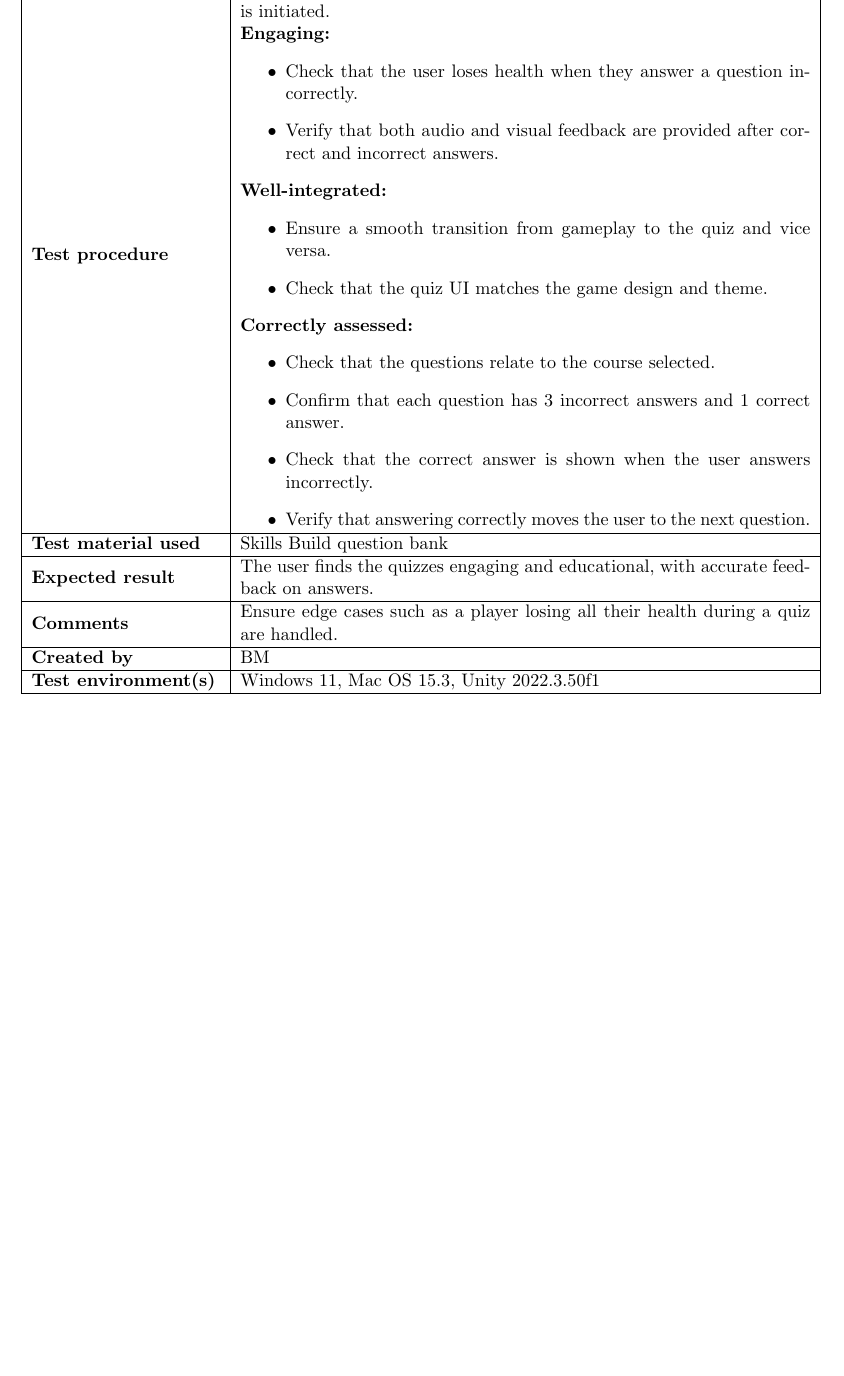
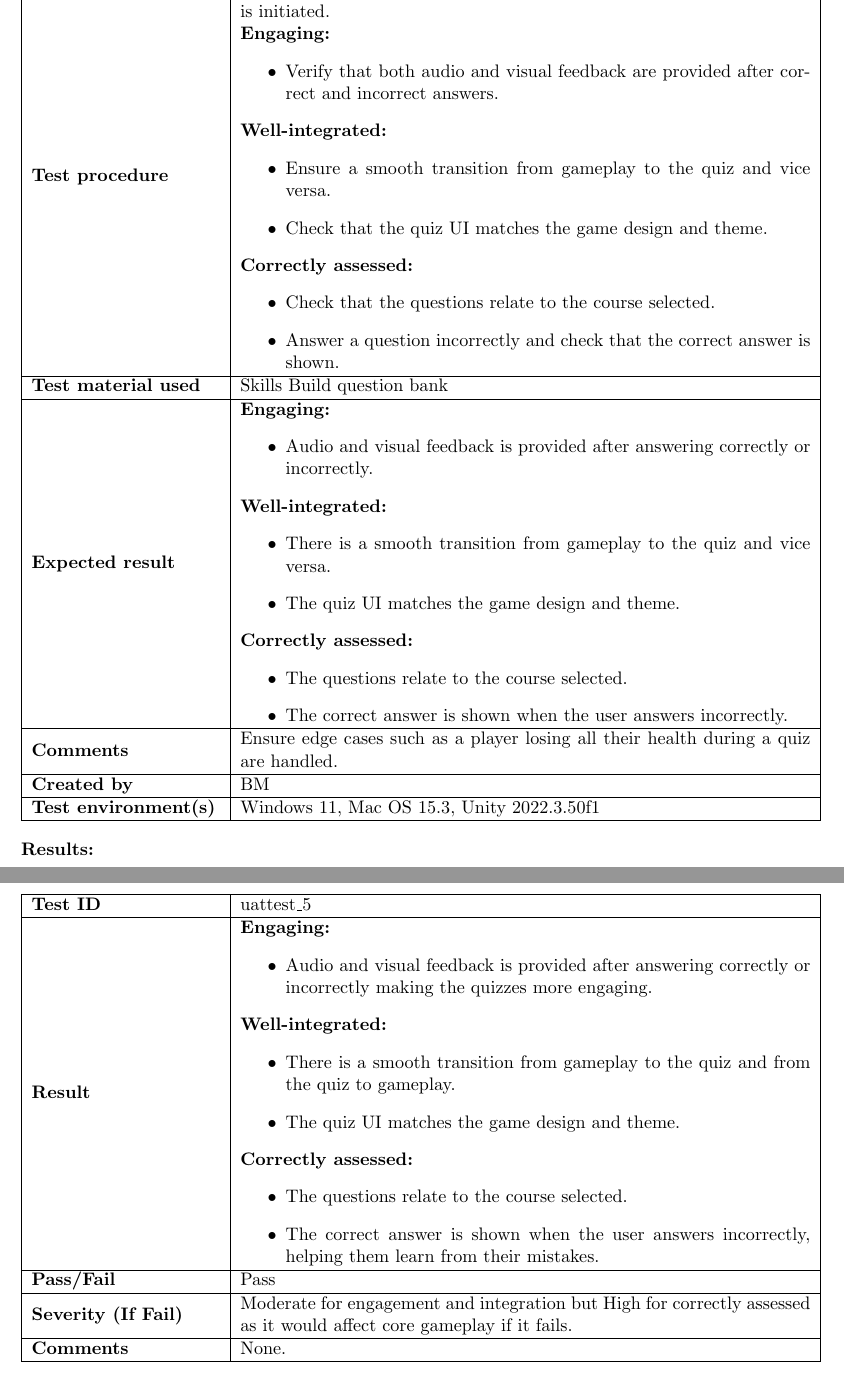
Before and after one commit to COMP2281/software-engineering-group24-25-05, a LaTeX document (documentation/testPlan.tex): part of page 32 of 35 before the commit and two parts of pages 32 and 33 of 36 after it, the two joined at a grey line, cut so that both start at the same text, the shorter picture padded with empty space. Compiled offline with pdfLaTeX.

Commit message:
Added results tables

```diff
--- a/documentation/testPlan.tex
+++ b/documentation/testPlan.tex
@@ -1380,7 +1370,6 @@
 
     \textbf{Engaging:}
     \begin{itemize}
-        \item Check that the user loses health when they answer a question incorrectly.
         \item Verify that both audio and visual feedback are provided after correct and incorrect answers.
     \end{itemize}
     \textbf{Well-integrated:}
@@ -1391,21 +1380,67 @@
     \textbf{Correctly assessed:}
     \begin{itemize}
         \item Check that the questions relate to the course selected.
-        \item Confirm that each question has 3 incorrect answers and 1 correct answer.
-        \item Check that the correct answer is shown when the user answers incorrectly.
-        \item Verify that answering correctly moves the user to the next question.
+        \item Answer a question incorrectly and check that the correct answer is shown.
     \end{itemize}
     \\
     \hline
     \textbf{Test material used} & Skills Build question bank \\
     \hline
-    \textbf{Expected result} & The user finds the quizzes engaging and educational, with accurate feedback on answers. \\
+    \textbf{Expected result} &
+    \textbf{Engaging:}
+    \begin{itemize}
+        \item Audio and visual feedback is provided after answering correctly or incorrectly.
+    \end{itemize}
+    \textbf{Well-integrated:}
+    \begin{itemize}
+        \item There is a smooth transition from gameplay to the quiz and vice versa.
+        \item The quiz UI matches the game design and theme.
+    \end{itemize}
+    \textbf{Correctly assessed:}
+    \begin{itemize}
+        \item The questions relate to the course selected.
+        \item The correct answer is shown when the user answers incorrectly.
+    \end{itemize}
+    \\
     \hline
     \textbf{Comments} & Ensure edge cases such as a player losing all their health during a quiz are handled. \\
     \hline
     \textbf{Created by} & BM \\
     \hline
     \textbf{Test environment(s)} & Windows 11, Mac OS 15.3, Unity 2022.3.50f1 \\
+    \hline
+\end{tabularx}
+\end{center}
+
+\noindent \textbf{Results:}
+
+\begin{center}
+\begin{tabularx}{\linewidth}{|>{\raggedright\arraybackslash}m{4cm}|X|}
+    \hline
+    \textbf{Test ID} & uattest\_5 \\
+    \hline
+    \textbf{Result} &
+    \textbf{Engaging:}
+    \begin{itemize}
+        \item Audio and visual feedback is provided after answering correctly or incorrectly making the quizzes more engaging.
+    \end{itemize}
+    \textbf{Well-integrated:}
+    \begin{itemize}
+        \item There is a smooth transition from gameplay to the quiz and from the quiz to gameplay.
+        \item The quiz UI matches the game design and theme.
+    \end{itemize}
+    \textbf{Correctly assessed:}
+    \begin{itemize}
+        \item The questions relate to the course selected.
+        \item The correct answer is shown when the user answers incorrectly, helping them learn from their mistakes.
+    \end{itemize}
+    \\
+    \hline
+    \textbf{Pass/Fail} & Pass \\
+    \hline
+    \textbf{Severity (If Fail)} & Moderate for engagement and integration but High for correctly assessed as it would affect core gameplay if it fails. \\
+    \hline
+    \textbf{Comments} & None. \\
     \hline
 \end{tabularx}
 \end{center}
```
Also changed, not shown: documentation/testPlan.tex (34 more changed lines).
